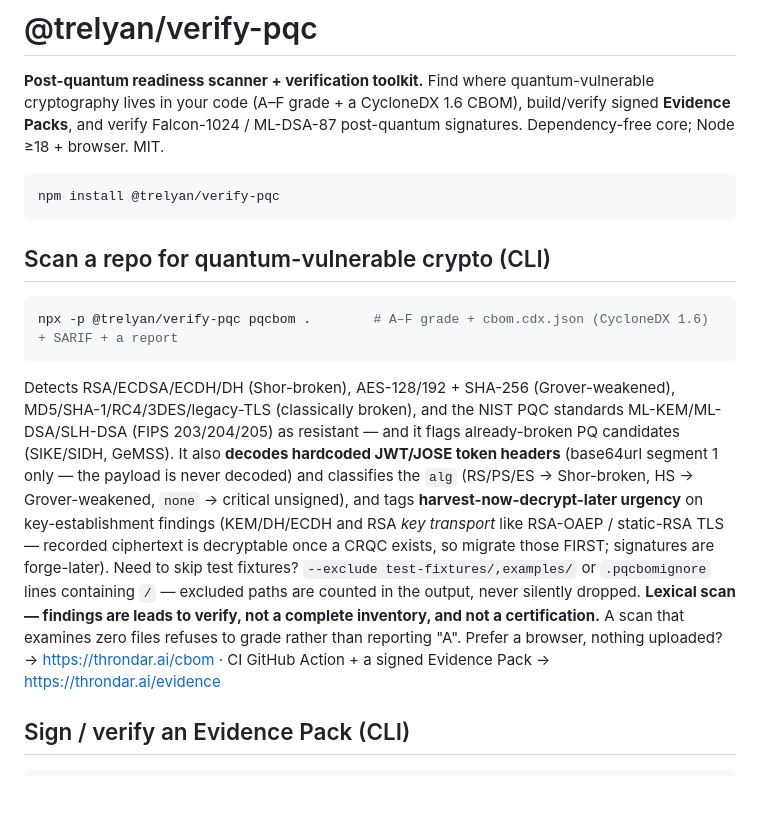
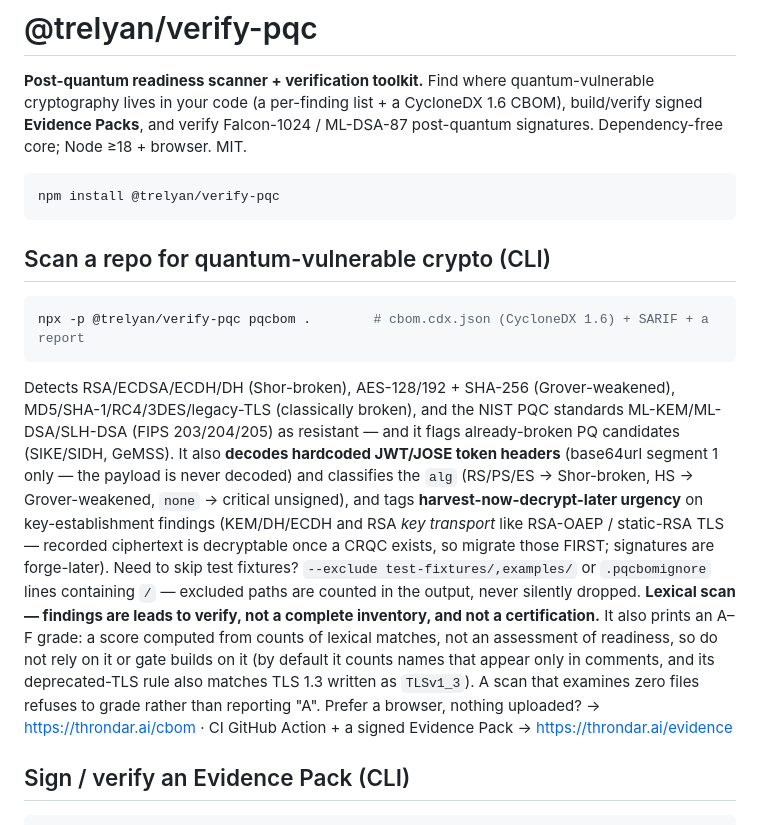
Before and after one commit to brandonjsellam-Releone/verify-pqc, a Markdown page: packages/verify-pqc/README.md, the part around the change. Drawn GitHub-style; blank space fills up the shorter version.

````diff
--- a/packages/verify-pqc/README.md
+++ b/packages/verify-pqc/README.md
@@ -1,7 +1,7 @@
 # @trelyan/verify-pqc
 
 **Post-quantum readiness scanner + verification toolkit.** Find where quantum-vulnerable cryptography lives in your
-code (A–F grade + a CycloneDX 1.6 CBOM), build/verify signed **Evidence Packs**, and verify Falcon-1024 / ML-DSA-87
+code (a per-finding list + a CycloneDX 1.6 CBOM), build/verify signed **Evidence Packs**, and verify Falcon-1024 / ML-DSA-87
 post-quantum signatures. Dependency-free core; Node ≥18 + browser. MIT.
 
 ```bash
@@ -11,7 +11,7 @@ npm install @trelyan/verify-pqc
 ## Scan a repo for quantum-vulnerable crypto (CLI)
 
 ```bash
-npx -p @trelyan/verify-pqc pqcbom .        # A–F grade + cbom.cdx.json (CycloneDX 1.6) + SARIF + a report
+npx -p @trelyan/verify-pqc pqcbom .        # cbom.cdx.json (CycloneDX 1.6) + SARIF + a report
 ```
 
 Detects RSA/ECDSA/ECDH/DH (Shor-broken), AES-128/192 + SHA-256 (Grover-weakened), MD5/SHA-1/RC4/3DES/legacy-TLS
@@ -23,7 +23,9 @@ key-establishment findings (KEM/DH/ECDH and RSA *key transport* like RSA-OAEP /
 ciphertext is decryptable once a CRQC exists, so migrate those FIRST; signatures are forge-later). Need to skip
 test fixtures? `--exclude test-fixtures/,examples/` or `.pqcbomignore` lines containing `/` — excluded paths are
 counted in the output, never silently dropped. **Lexical scan — findings are leads to verify, not a complete
-inventory, and not a certification.** A scan that examines zero files refuses to grade rather than reporting "A".
+inventory, and not a certification.** It also prints an A–F grade: a score computed from counts of lexical matches, not an
+assessment of readiness, so do not rely on it or gate builds on it (by default it counts names that appear only in
+comments, and its deprecated-TLS rule also matches TLS 1.3 written as `TLSv1_3`). A scan that examines zero files refuses to grade rather than reporting "A".
 Prefer a browser, nothing uploaded? → https://throndar.ai/cbom · CI GitHub Action + a signed Evidence Pack →
 https://throndar.ai/evidence
 
````
Also changed, not shown: README.md (+10 -3 lines).
